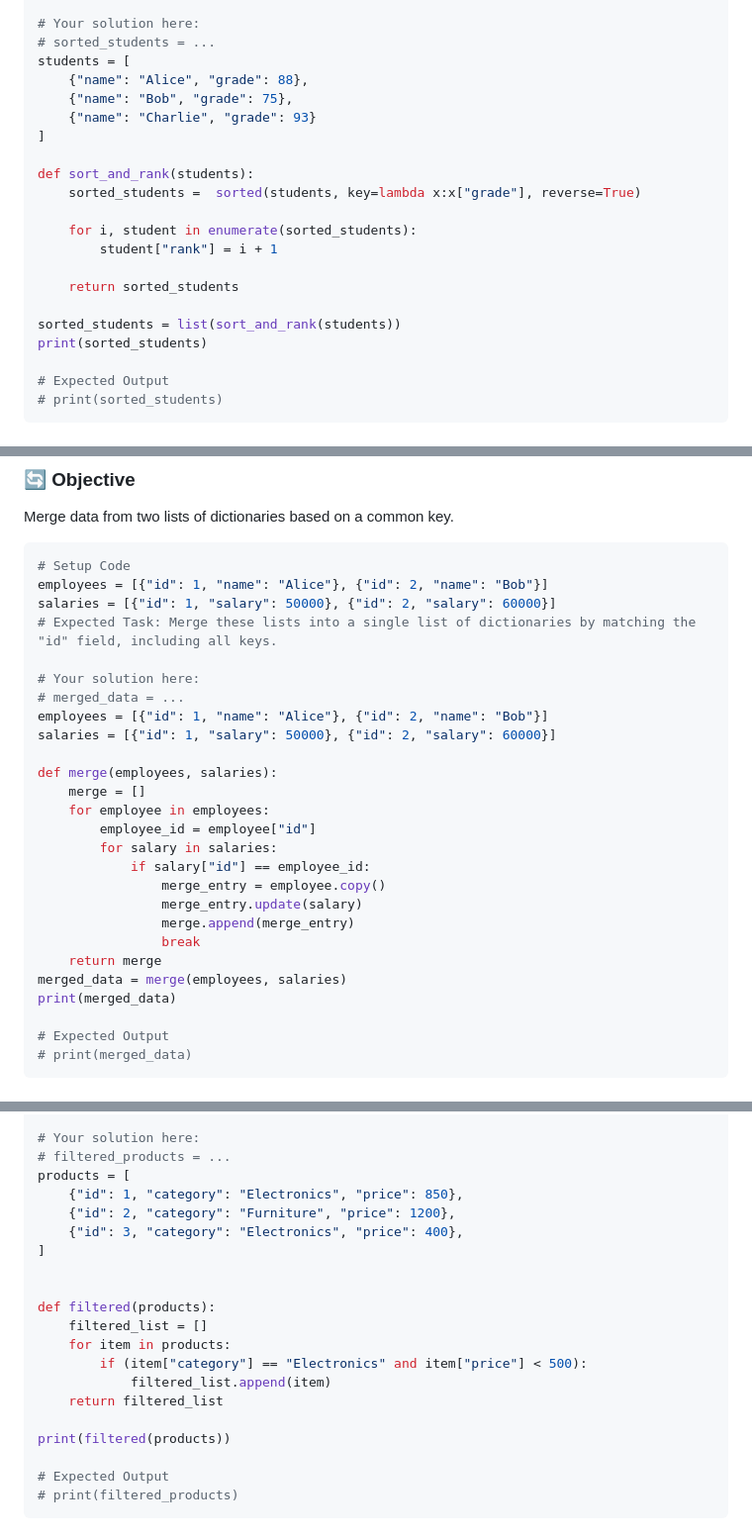
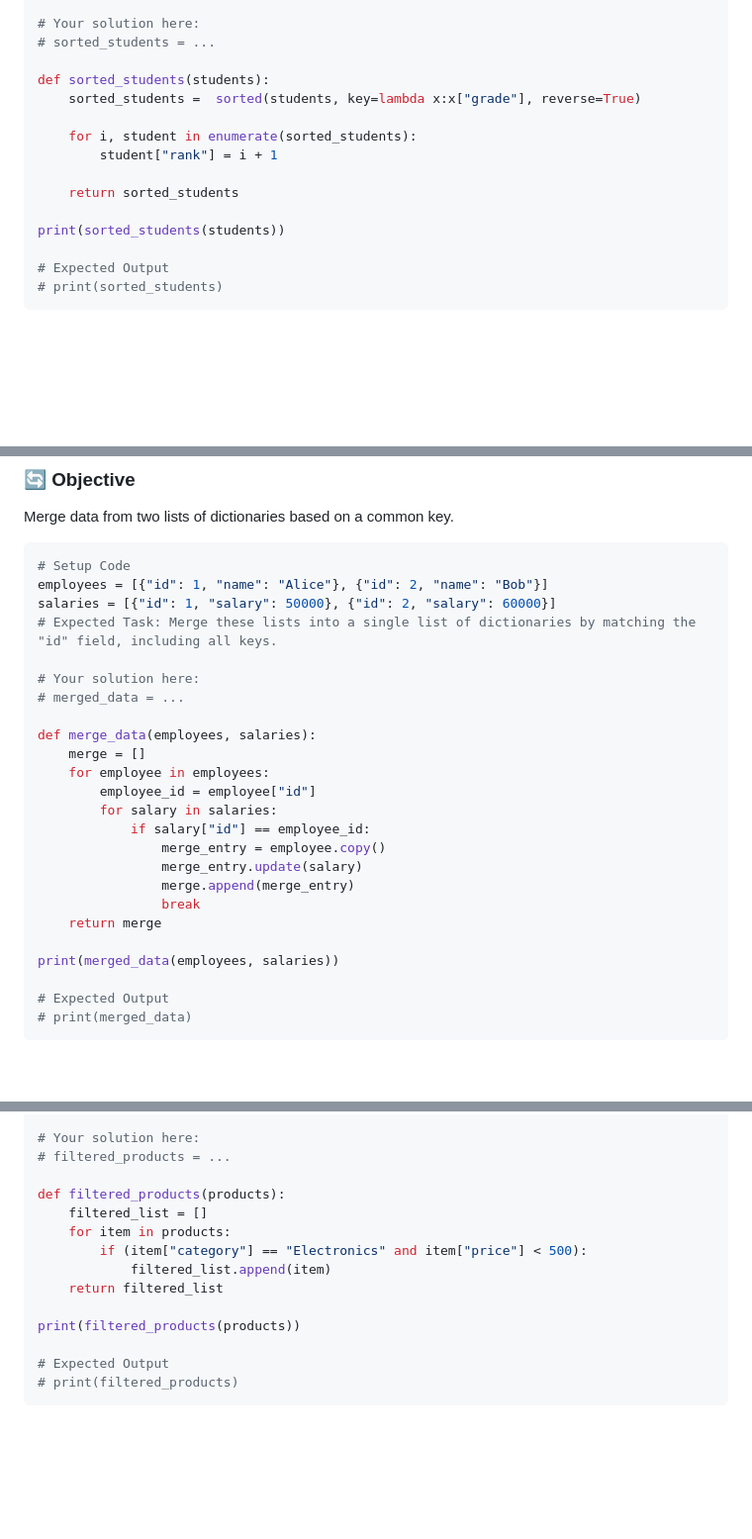
Before and after one commit to Chleo-Smith/python-week1-2-sanlam-2025, a Markdown page: assignments/assignments.md, 3 parts joined by grey strips. Shown at 99% size. Rendered like a GitHub page; folded sections open; blank space fills up the shorter version.

Commit message:
format update

```diff
--- a/assignments/assignments.md
+++ b/assignments/assignments.md
@@ -30,13 +30,8 @@ students = [
 
 # Your solution here:
 # sorted_students = ...
-students = [
-    {"name": "Alice", "grade": 88},
-    {"name": "Bob", "grade": 75},
-    {"name": "Charlie", "grade": 93}
-]
 
-def sort_and_rank(students):
+def sorted_students(students):
     sorted_students =  sorted(students, key=lambda x:x["grade"], reverse=True)
 
     for i, student in enumerate(sorted_students):
@@ -44,8 +39,7 @@ def sort_and_rank(students):
 
     return sorted_students
 
-sorted_students = list(sort_and_rank(students))
-print(sorted_students)
+print(sorted_students(students))
 
 # Expected Output
 # print(sorted_students)
@@ -78,10 +72,8 @@ salaries = [{"id": 1, "salary": 50000}, {"id": 2, "salary": 60000}]
 
 # Your solution here:
 # merged_data = ...
-employees = [{"id": 1, "name": "Alice"}, {"id": 2, "name": "Bob"}]
-salaries = [{"id": 1, "salary": 50000}, {"id": 2, "salary": 60000}]
 
-def merge(employees, salaries):
+def merge_data(employees, salaries):
     merge = []
     for employee in employees:
         employee_id = employee["id"]
@@ -92,8 +84,8 @@ def merge(employees, salaries):
                 merge.append(merge_entry)
                 break
     return merge
-merged_data = merge(employees, salaries)
-print(merged_data)
+
+print(merged_data(employees, salaries))
 
 # Expected Output
 # print(merged_data)
@@ -128,21 +120,15 @@ products = [
 
 # Your solution here:
 # filtered_products = ...
-products = [
-    {"id": 1, "category": "Electronics", "price": 850},
-    {"id": 2, "category": "Furniture", "price": 1200},
-    {"id": 3, "category": "Electronics", "price": 400},
-]
 
-
-def filtered(products):
+def filtered_products(products):
     filtered_list = []
     for item in products:
         if (item["category"] == "Electronics" and item["price"] < 500):
             filtered_list.append(item)
     return filtered_list
 
-print(filtered(products))
+print(filtered_products(products))
 
 # Expected Output
 # print(filtered_products)
```
Also changed, not shown: other parts of assignments/assignments.md (+0 -10 lines).
